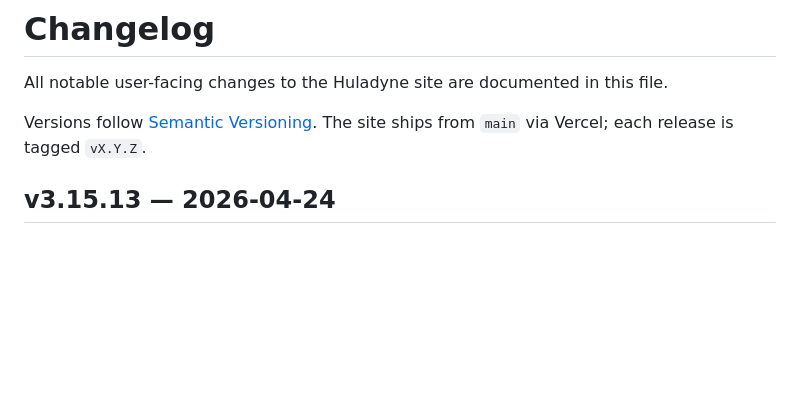
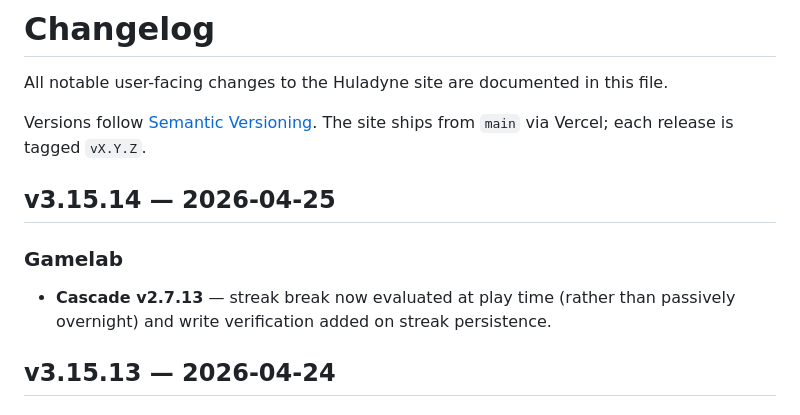
Before and after one commit to bjwiederholt/huladyne, a Markdown page: CHANGELOG.md, the part around the change. GitHub-like rendering; blank space fills up the shorter version.

Commit message:
chore: release v3.15.14

```diff
--- a/CHANGELOG.md
+++ b/CHANGELOG.md
@@ -3,6 +3,11 @@
 All notable user-facing changes to the Huladyne site are documented in this file.
 
 Versions follow [Semantic Versioning](https://semver.org/). The site ships from `main` via Vercel; each release is tagged `vX.Y.Z`.
+
+## v3.15.14 — 2026-04-25
+
+### Gamelab
+- **Cascade v2.7.13** — streak break now evaluated at play time (rather than passively overnight) and write verification added on streak persistence.
 
 ## v3.15.13 — 2026-04-24
 
```
